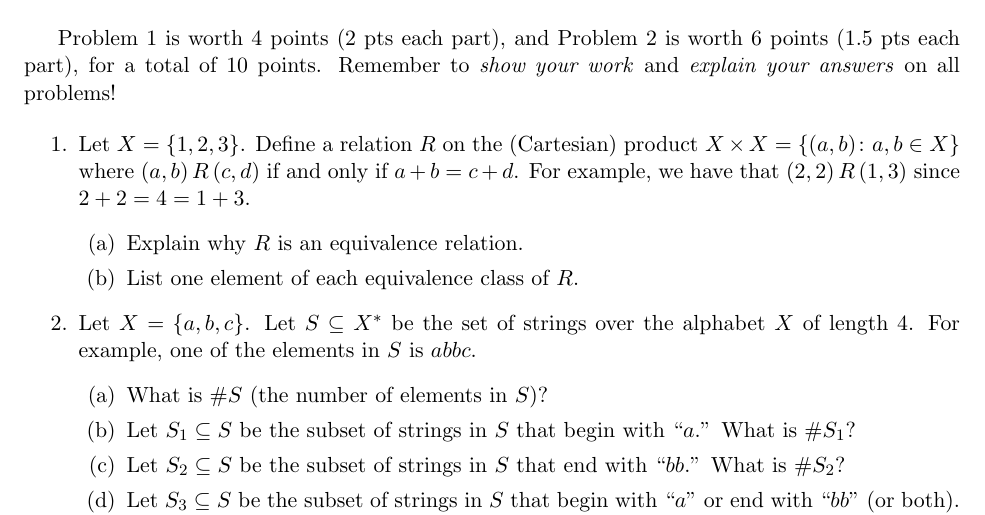
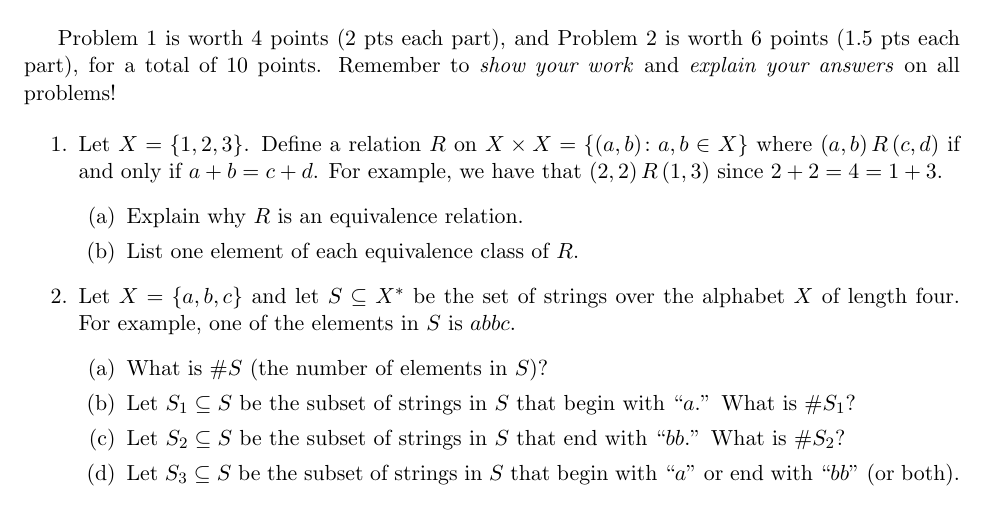
Before and after one commit to samuelfhopkins/samuelfhopkins.github.io, a LaTeX problem sheet (classes/181/hw10.tex): part of the page, cut so that both start at the same text. Compiled offline with pdfLaTeX.

Commit message:
Add files via upload

```diff
--- a/classes/181/hw10.tex
+++ b/classes/181/hw10.tex
@@ -20,13 +20,13 @@ Problem 1 is worth 4 points (2 pts each part), and Problem 2 is worth 6 points (
 
 \begin{enumerate}
 
-\item Let $X= \{1,2,3\}$. Define a relation $R$ on the (Cartesian) product $X \times X = \{(a,b)\colon a, b\in X\}$ where $(a,b) \, R \, (c,d)$ if and only if $a+b = c+d$. For example, we have that $(2,2) \, R \, (1,3)$ since $2+2=4=1+3$.
+\item Let $X= \{1,2,3\}$. Define a relation $R$ on $X \times X = \{(a,b)\colon a, b\in X\}$ where $(a,b) \, R \, (c,d)$ if and only if $a+b = c+d$. For example, we have that $(2,2) \, R \, (1,3)$ since $2+2=4=1+3$.
 \begin{enumerate}
 \item Explain why $R$ is an equivalence relation.
 \item List one element of each equivalence class of $R$.
 \end{enumerate}
 
-\item Let $X = \{a,b,c\}$. Let $S\subseteq X^{*}$ be the set of strings over the alphabet $X$ of length $4$. For example, one of the elements in $S$ is $abbc$.
+\item Let $X = \{a,b,c\}$ and let $S\subseteq X^{*}$ be the set of strings over the alphabet $X$ of length four. For example, one of the elements in $S$ is $abbc$.
 \begin{enumerate}
 \item What is $\#S $ (the number of elements in $S$)?
 \item Let $S_1 \subseteq S$ be the subset of strings in $S$ that begin with ``$a$.'' What is $\#S_1$?
```
Also changed, not shown: classes/181/hw10.pdf.
